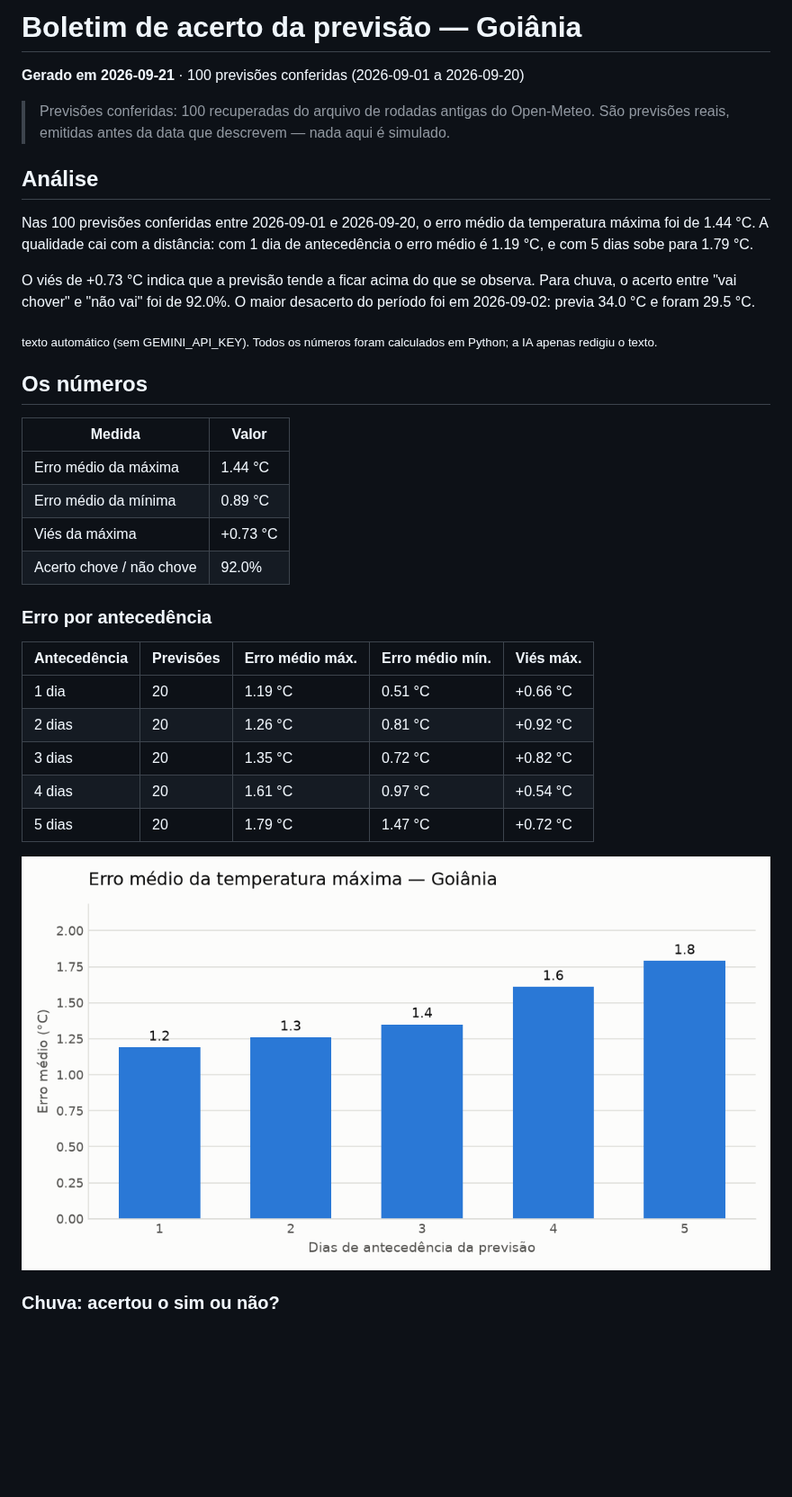
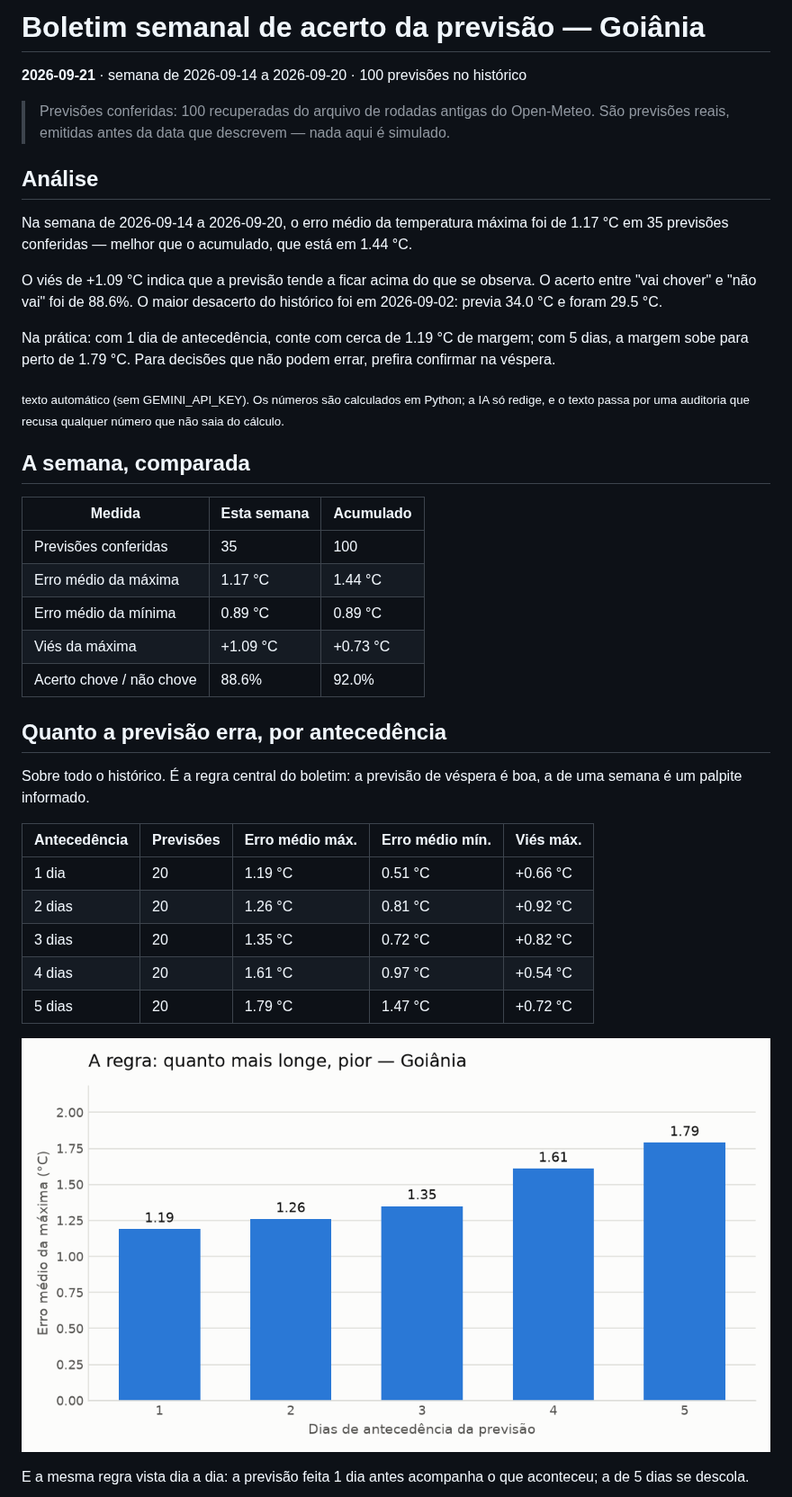
Before and after one commit to VictorGit10/GeocursoAtividade3, a Markdown page: boletim.md, the part around one of its changes. Shown at 90% size. Drawn GitHub-style; pictures changed too: graficos/erro_por_antecedencia.png; blank space fills up the shorter version.

```diff
--- a/boletim.md
+++ b/boletim.md
@@ -1,27 +1,32 @@
-# Boletim de acerto da previsão — Goiânia
+# Boletim semanal de acerto da previsão — Goiânia
 
-**Gerado em 2026-09-21** · 100 previsões conferidas (2026-09-01 a 2026-09-20)
+**2026-09-21** · semana de 2026-09-14 a 2026-09-20 · 100 previsões no histórico
 
 > Previsões conferidas: 100 recuperadas do arquivo de rodadas antigas do Open-Meteo. São previsões reais, emitidas antes da data que descrevem — nada aqui é simulado.
 
 ## Análise
 
-Nas 100 previsões conferidas entre 2026-09-01 e 2026-09-20, o erro médio da temperatura máxima foi de 1.44 °C. A qualidade cai com a distância: com 1 dia de antecedência o erro médio é 1.19 °C, e com 5 dias sobe para 1.79 °C.
+Na semana de 2026-09-14 a 2026-09-20, o erro médio da temperatura máxima foi de 1.17 °C em 35 previsões conferidas — melhor que o acumulado, que está em 1.44 °C.
 
-O viés de +0.73 °C indica que a previsão tende a ficar acima do que se observa. Para chuva, o acerto entre "vai chover" e "não vai" foi de 92.0%. O maior desacerto do período foi em 2026-09-02: previa 34.0 °C e foram 29.5 °C.
+O viés de +1.09 °C indica que a previsão tende a ficar acima do que se observa. O acerto entre "vai chover" e "não vai" foi de 88.6%. O maior desacerto do histórico foi em 2026-09-02: previa 34.0 °C e foram 29.5 °C.
 
-<sub>texto automático (sem GEMINI_API_KEY). Todos os números foram calculados em Python; a IA apenas redigiu o texto.</sub>
+Na prática: com 1 dia de antecedência, conte com cerca de 1.19 °C de margem; com 5 dias, a margem sobe para perto de 1.79 °C. Para decisões que não podem errar, prefira confirmar na véspera.
 
-## Os números
+<sub>texto automático (sem GEMINI_API_KEY). Os números são calculados em Python; a IA só redige, e o texto passa por uma auditoria que recusa qualquer número que não saia do cálculo.</sub>
 
-| Medida | Valor |
-|---|---|
-| Erro médio da máxima | 1.44 °C |
-| Erro médio da mínima | 0.89 °C |
-| Viés da máxima | +0.73 °C |
-| Acerto chove / não chove | 92.0% |
+## A semana, comparada
 
-### Erro por antecedência
+| Medida | Esta semana | Acumulado |
+|---|---|---|
+| Previsões conferidas | 35 | 100 |
+| Erro médio da máxima | 1.17 °C | 1.44 °C |
+| Erro médio da mínima | 0.89 °C | 0.89 °C |
+| Viés da máxima | +1.09 °C | +0.73 °C |
+| Acerto chove / não chove | 88.6% | 92.0% |
+
+## Quanto a previsão erra, por antecedência
+
+Sobre todo o histórico. É a regra central do boletim: a previsão de véspera é boa, a de uma semana é um palpite informado.
 
 | Antecedência | Previsões | Erro médio máx. | Erro médio mín. | Viés máx. |
 |---|---|---|---|---|
@@ -35,3 +40,3 @@ O viés de +0.73 °C indica que a previsão tende a ficar acima do que se observ
 
-### Chuva: acertou o sim ou não?
+E a mesma regra vista dia a dia: a previsão feita 1 dia antes acompanha o que aconteceu; a de 5 dias se descola.
 
```
Also changed, not shown: other parts of boletim.md (+10 -8 lines), README.md (+95 -38 lines), graficos/de_longe_e_de_perto.png (added), graficos/previsto_vs_observado.png (deleted), 5 other files.
